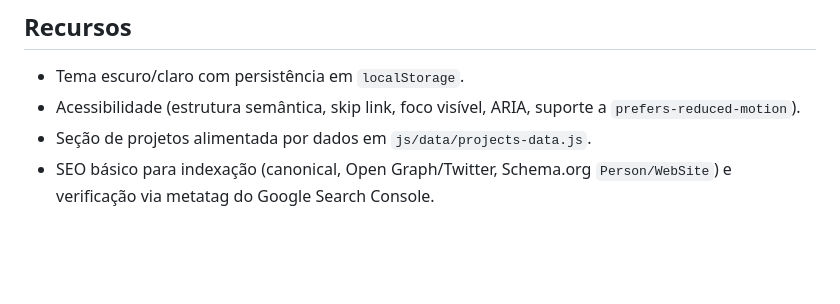
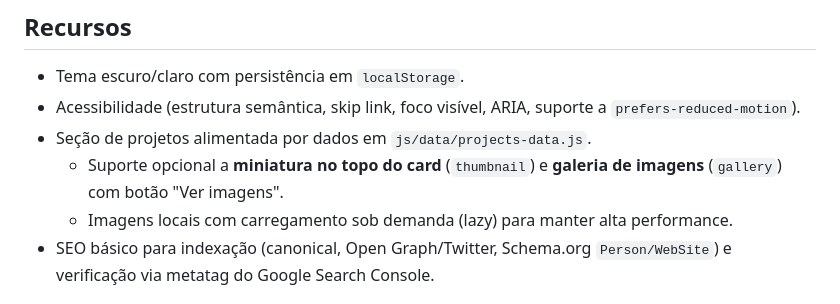
Before and after one commit to AmandaAlecrim/AmandaAlecrim.github.io, a Markdown page: README.md, the part around the change. Rendered like a GitHub page; blank space fills up the shorter version.

Commit message:
Docs: documenta thumbnails e galeria nos cards de projetos

```diff
--- a/README.md
+++ b/README.md
@@ -7,6 +7,8 @@ Portfólio pessoal responsivo, com tema escuro/claro, construído **100% no fron
 - Tema escuro/claro com persistência em `localStorage`.
 - Acessibilidade (estrutura semântica, skip link, foco visível, ARIA, suporte a `prefers-reduced-motion`).
 - Seção de projetos alimentada por dados em `js/data/projects-data.js`.
+  - Suporte opcional a **miniatura no topo do card** (`thumbnail`) e **galeria de imagens** (`gallery`) com botão "Ver imagens".
+  - Imagens locais com carregamento sob demanda (lazy) para manter alta performance.
 - SEO básico para indexação (canonical, Open Graph/Twitter, Schema.org `Person/WebSite`) e verificação via metatag do Google Search Console.
 
 ## Stack
```
